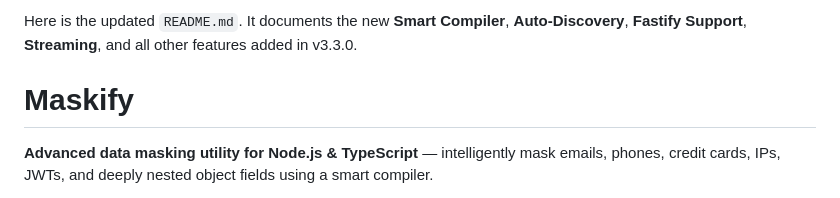
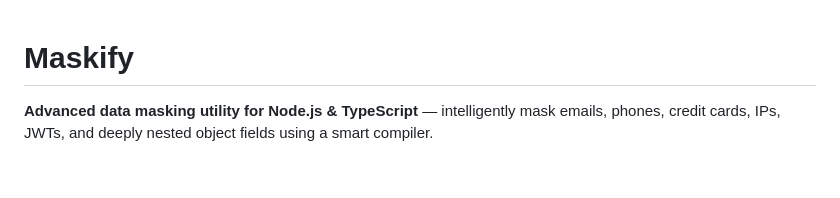
Before and after one commit to OTopman/maskify, a Markdown page: README.md, the part around the change. GitHub-like rendering; blank space fills up the shorter version.

Commit message:
Removed unneccessary part

```diff
--- a/README.md
+++ b/README.md
@@ -1,6 +1,3 @@
-Here is the updated `README.md`. It documents the new **Smart Compiler**, **Auto-Discovery**, **Fastify Support**, **Streaming**, and all other features added in v3.3.0.
-
-
 # Maskify
 
 **Advanced data masking utility for Node.js & TypeScript** — intelligently mask emails, phones, credit cards, IPs, JWTs, and deeply nested object fields using a smart compiler.
```
